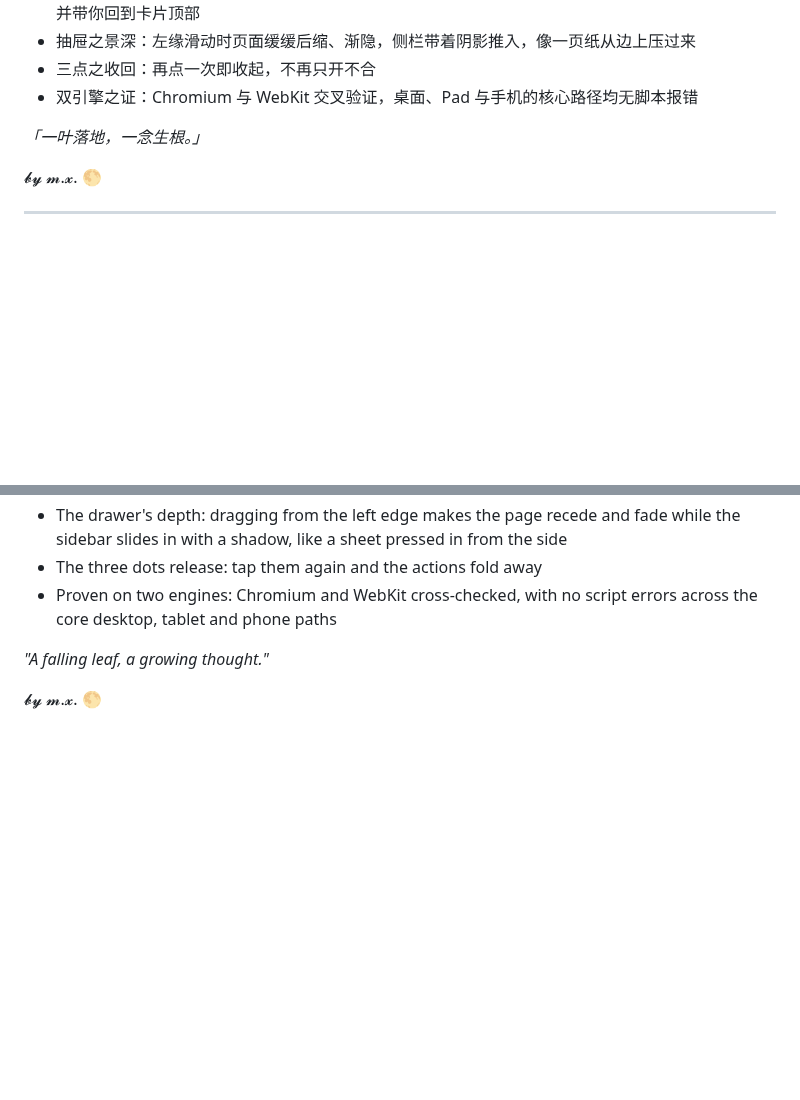
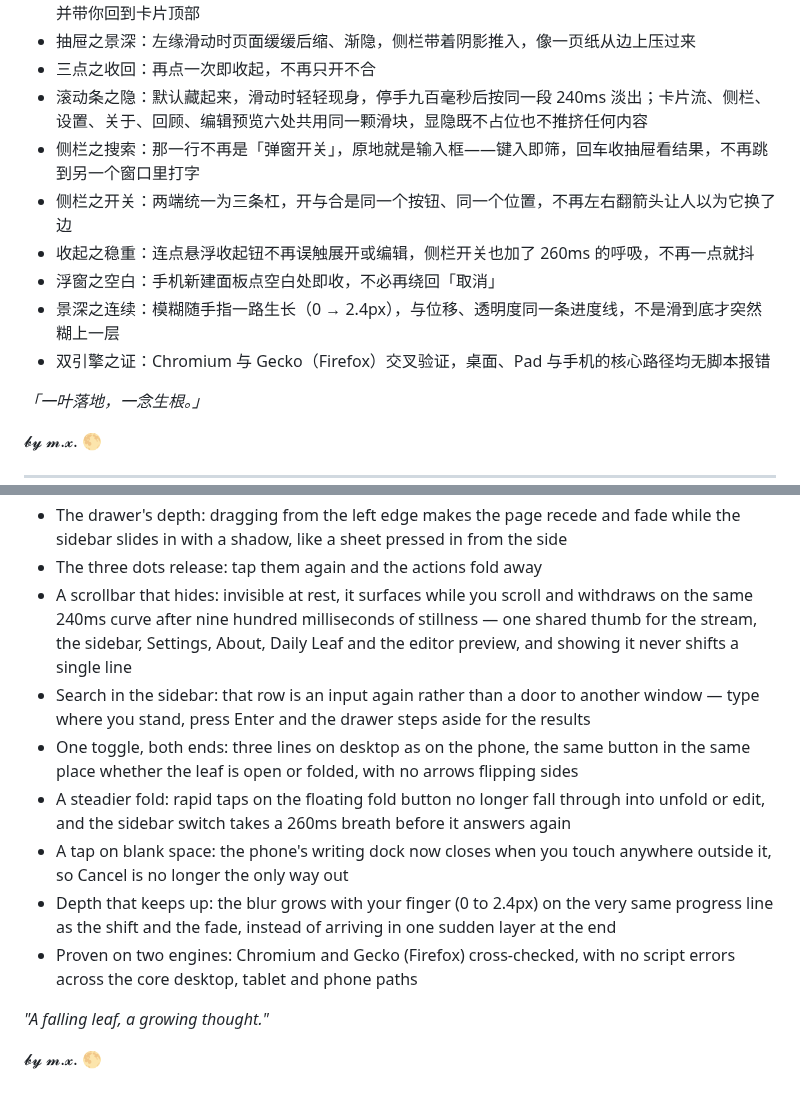
Before and after one commit to WGfuying/Leaf., a Markdown page: RELEASE-v1.0.2.md, 2 parts joined by grey strips. GitHub-like rendering; blank space fills up the shorter version.

Commit message:
docs(release): 1.0.2 补充滚动条自动隐藏、侧栏就地搜索、开合按钮统一、景深连续

```diff
--- a/RELEASE-v1.0.2.md
+++ b/RELEASE-v1.0.2.md
@@ -25,7 +25,13 @@
 - 卡片之读法：单击展开、双击进入编辑；长文展开后若跨越多屏，右下角浮出一颗收起钮，一点便收拢并带你回到卡片顶部
 - 抽屉之景深：左缘滑动时页面缓缓后缩、渐隐，侧栏带着阴影推入，像一页纸从边上压过来
 - 三点之收回：再点一次即收起，不再只开不合
-- 双引擎之证：Chromium 与 WebKit 交叉验证，桌面、Pad 与手机的核心路径均无脚本报错
+- 滚动条之隐：默认藏起来，滑动时轻轻现身，停手九百毫秒后按同一段 240ms 淡出；卡片流、侧栏、设置、关于、回顾、编辑预览六处共用同一颗滑块，显隐既不占位也不推挤任何内容
+- 侧栏之搜索：那一行不再是「弹窗开关」，原地就是输入框——键入即筛，回车收抽屉看结果，不再跳到另一个窗口里打字
+- 侧栏之开关：两端统一为三条杠，开与合是同一个按钮、同一个位置，不再左右翻箭头让人以为它换了边
+- 收起之稳重：连点悬浮收起钮不再误触展开或编辑，侧栏开关也加了 260ms 的呼吸，不再一点就抖
+- 浮窗之空白：手机新建面板点空白处即收，不必再绕回「取消」
+- 景深之连续：模糊随手指一路生长（0 → 2.4px），与位移、透明度同一条进度线，不是滑到底才突然糊上一层
+- 双引擎之证：Chromium 与 Gecko（Firefox）交叉验证，桌面、Pad 与手机的核心路径均无脚本报错
 
 *「一叶落地，一念生根。」*
 
@@ -60,7 +66,13 @@ It's no longer just pretty — it finally works: the cracks are mended, the gest
 - How cards read: a single click unfolds, a double click opens the editor; when an unfolded note runs past a screen, a floating button rises at the lower right to fold it and bring you back to its top
 - The drawer's depth: dragging from the left edge makes the page recede and fade while the sidebar slides in with a shadow, like a sheet pressed in from the side
 - The three dots release: tap them again and the actions fold away
-- Proven on two engines: Chromium and WebKit cross-checked, with no script errors across the core desktop, tablet and phone paths
+- A scrollbar that hides: invisible at rest, it surfaces while you scroll and withdraws on the same 240ms curve after nine hundred milliseconds of stillness — one shared thumb for the stream, the sidebar, Settings, About, Daily Leaf and the editor preview, and showing it never shifts a single line
+- Search in the sidebar: that row is an input again rather than a door to another window — type where you stand, press Enter and the drawer steps aside for the results
+- One toggle, both ends: three lines on desktop as on the phone, the same button in the same place whether the leaf is open or folded, with no arrows flipping sides
+- A steadier fold: rapid taps on the floating fold button no longer fall through into unfold or edit, and the sidebar switch takes a 260ms breath before it answers again
+- A tap on blank space: the phone's writing dock now closes when you touch anywhere outside it, so Cancel is no longer the only way out
+- Depth that keeps up: the blur grows with your finger (0 to 2.4px) on the very same progress line as the shift and the fade, instead of arriving in one sudden layer at the end
+- Proven on two engines: Chromium and Gecko (Firefox) cross-checked, with no script errors across the core desktop, tablet and phone paths
 
 *"A falling leaf, a growing thought."*
 
```
